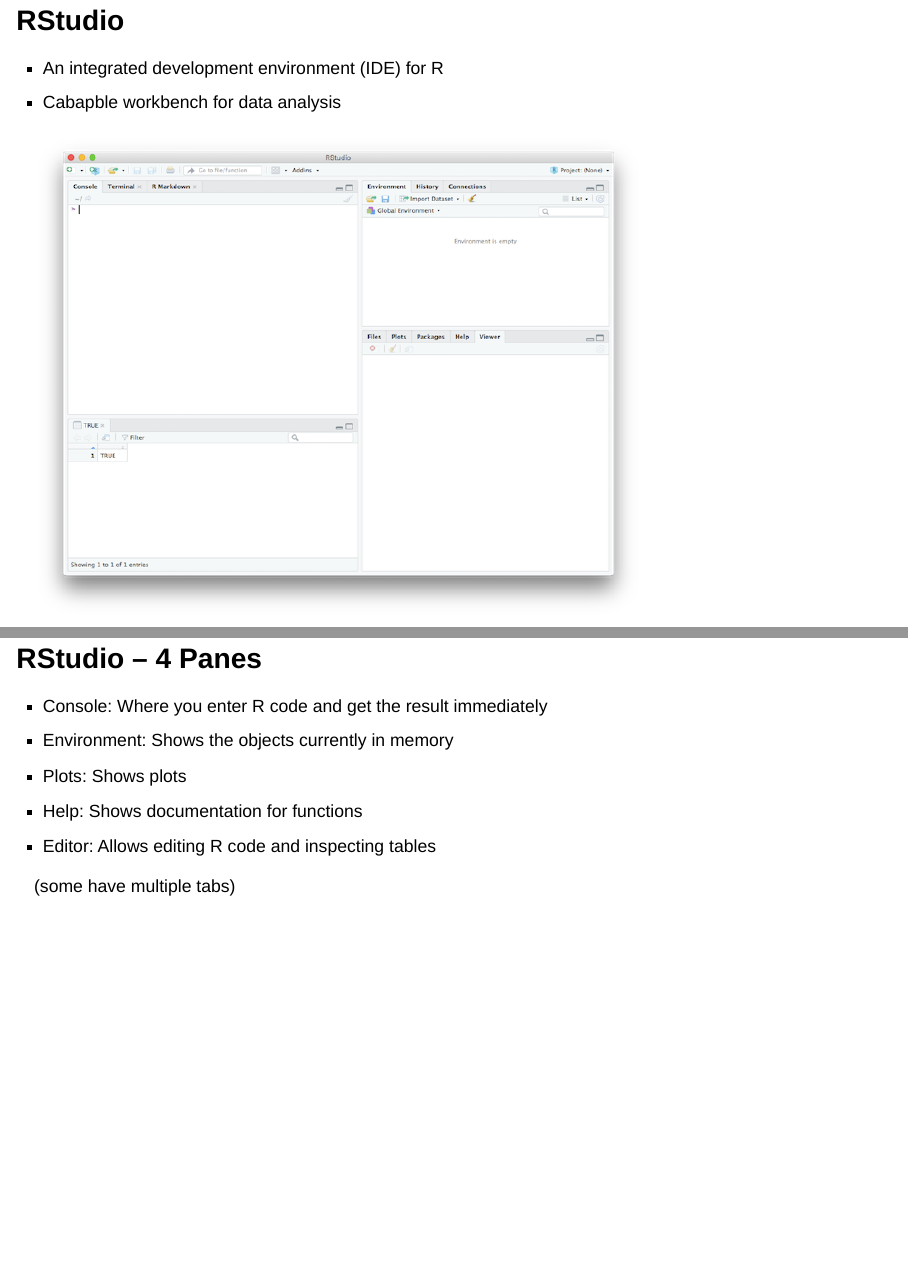
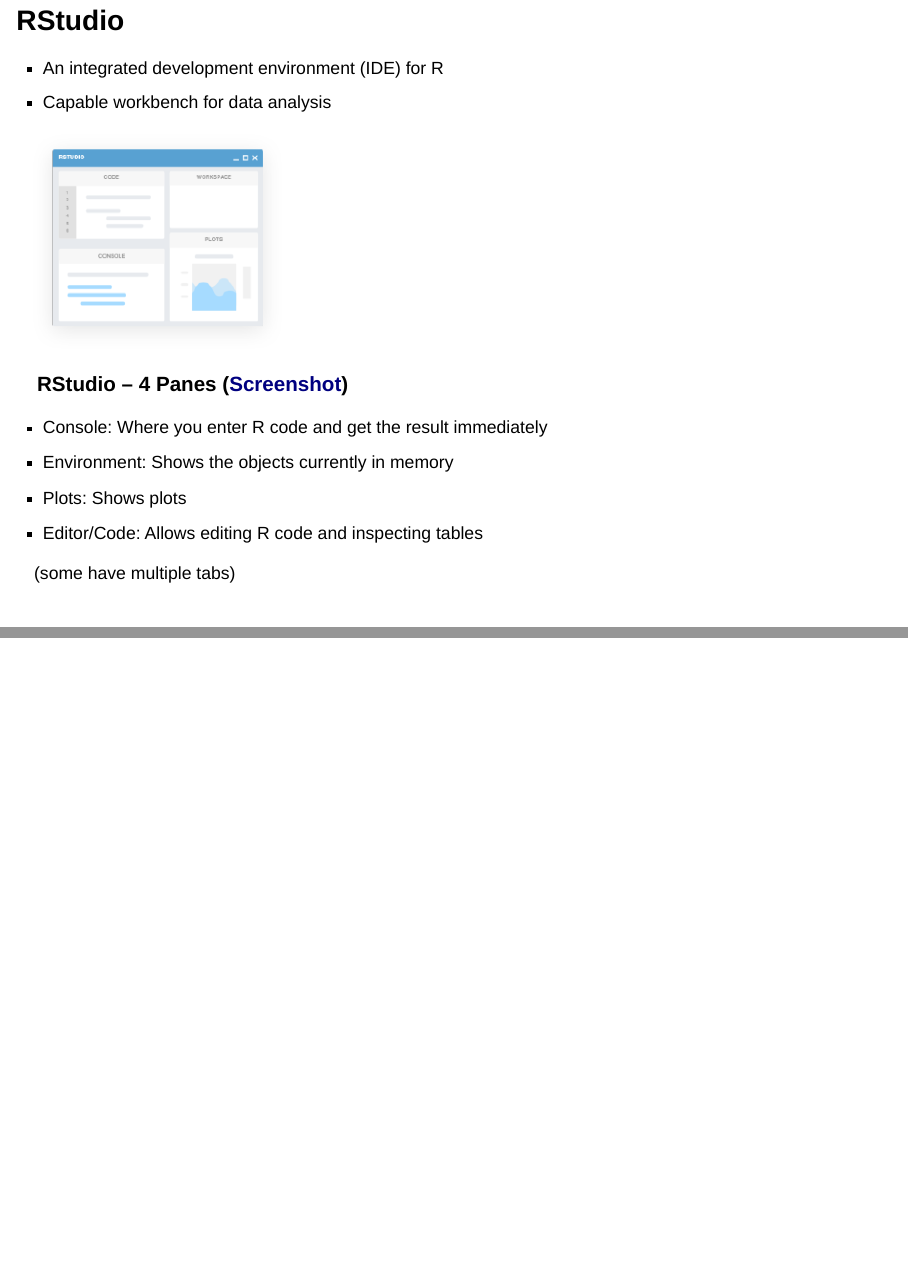
Before and after one commit to quadrama/tutorial, an R Markdown document (intro-90/slides.Rmd): pages 14 and 16 of 26 before the commit and pages 14 and 15 of 25 after it, joined at a grey line. Rendered offline with R 4.5, knitr and Pandoc, with nearby package versions; drawn as Slidy slides in place of the format the file asks for; some code elsewhere in the file could not run offline.

Commit message:
changed slides

```diff
--- a/intro-90/slides.Rmd
+++ b/intro-90/slides.Rmd
@@ -169,17 +169,16 @@
 ## RStudio
 
 - An integrated development environment (IDE) for R
-- Cabapble workbench for data analysis
+- Capable workbench for data analysis
 
-![](rstudio.png)
+![](rstudio-300x260.png)
 
-## RStudio -- 4 Panes
+### RStudio -- 4 Panes ([Screenshot](rstudio.png))
 
 - Console: Where you enter R code and get the result immediately
 - Environment: Shows the objects currently in memory
 - Plots: Shows plots
-- Help: Shows documentation for functions
-- Editor: Allows editing R code and inspecting tables
+- Editor/Code: Allows editing R code and inspecting tables
 
 (some have multiple tabs)
 
```
Also changed, not shown: intro-90/rstudio-300x260.png (added).
